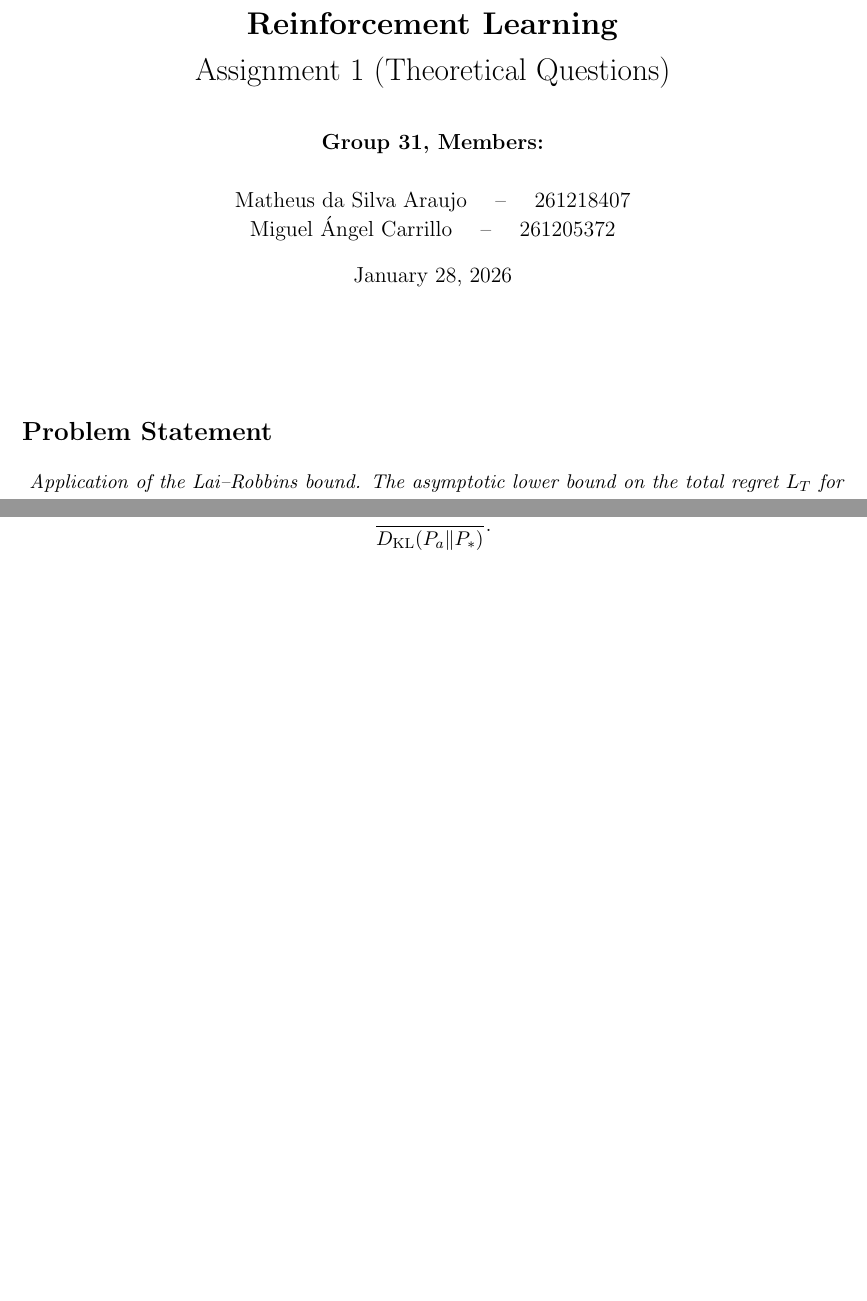
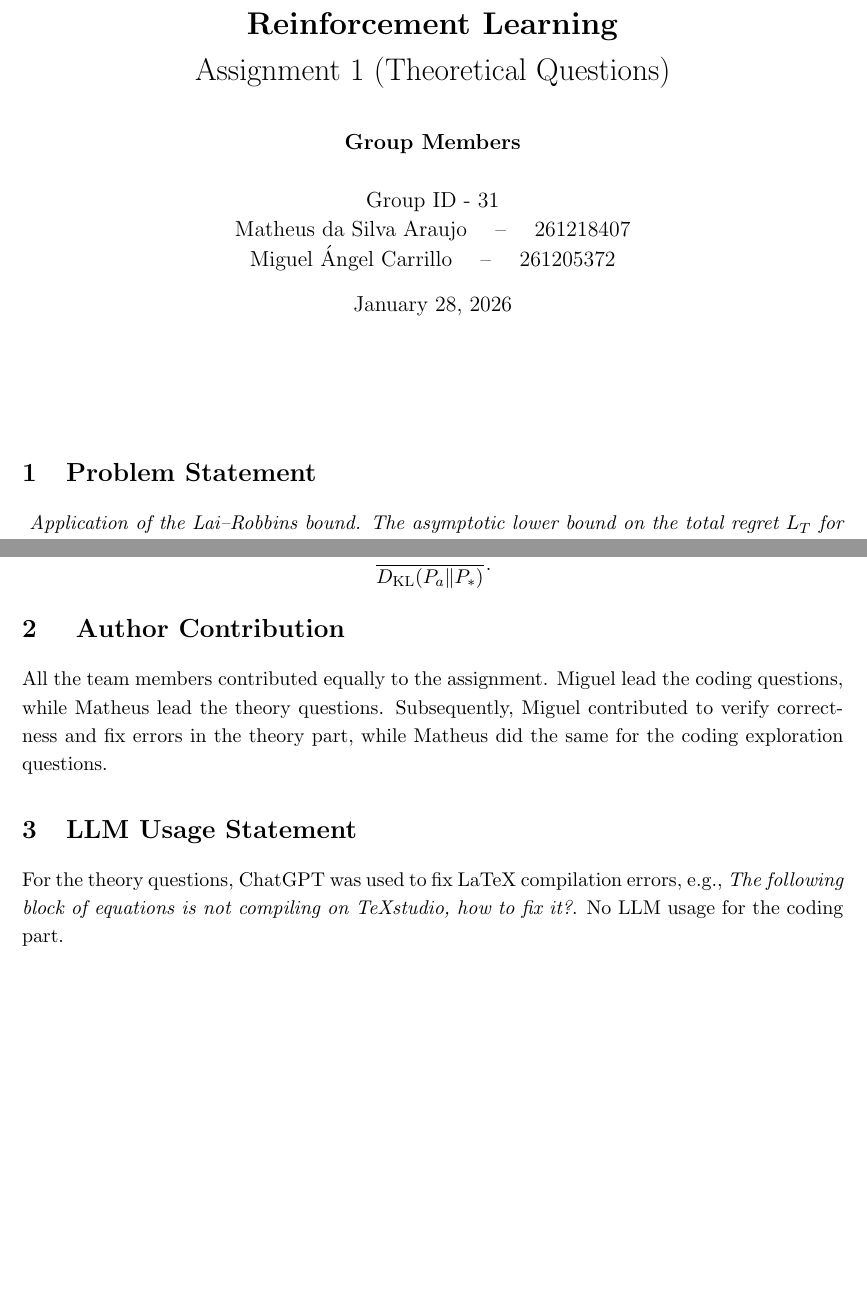
Before and after one commit to ma-carrillo/RL-Assignment-1, a LaTeX document (theory.tex): two parts of pages 1 and 7 of 7, joined at a grey line, cut so that both start at the same text, the shorter picture padded with empty space. Compiled offline with pdfLaTeX.

Commit message:
Add missing author and LLM disclaimers

```diff
--- a/theory.tex
+++ b/theory.tex
@@ -14,10 +14,11 @@ Assignment 1 (Theoretical Questions)}
 
 \author{
 \begin{tabular}{c}
-\textbf{Group 31, Members:} \\
+\textbf{Group Members} \\
 \\
+Group ID - 31 \\
 Matheus da Silva Araujo \quad -- \quad 261218407 \\
-Miguel Ángel Carrillo \quad -- \quad 261205372 \\
+Miguel Ángel Carrillo \quad -- \quad 261205372
 \end{tabular}
 }
 
@@ -30,7 +31,7 @@ Miguel Ángel Carrillo \quad -- \quad 261205372 \\
 \vspace{1cm}
 
 % --------------------
-\section*{Problem Statement}
+\section{Problem Statement}
 
 \textit{
 Application of the Lai--Robbins bound. The asymptotic lower bound on the total regret $L_T$ for any consistent bandit algorithm is given by the Lai--Robbins bound:
@@ -446,6 +447,15 @@ times. Since each such sample incurs regret $\Delta$, this directly explains the
 \]
 
 
+\section{
+Author Contribution
+}
+
+All the team members contributed equally to the assignment. Miguel lead the coding questions, while Matheus lead the theory questions. Subsequently, Miguel contributed to verify correctness and fix errors in the theory part, while Matheus did the same for the coding exploration questions.
+
+\section{LLM Usage Statement}
+
+For the theory questions, ChatGPT was used to fix LaTeX compilation errors, e.g., \emph{The following block of equations is not compiling on TeXstudio, how to fix it?}. No LLM usage for the coding part.
 
 % --------------------
 \end{document}
```
Also changed, not shown: A1_Group31_COMP579_Assignment1_Theory.pdf, theory.tex (2 more changed lines), 1 other file.
